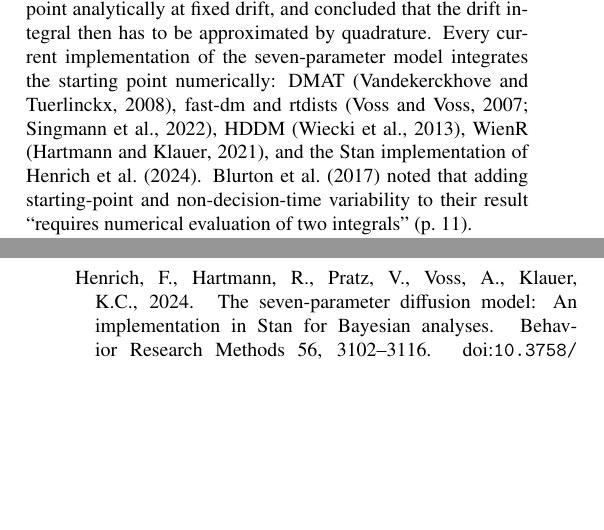
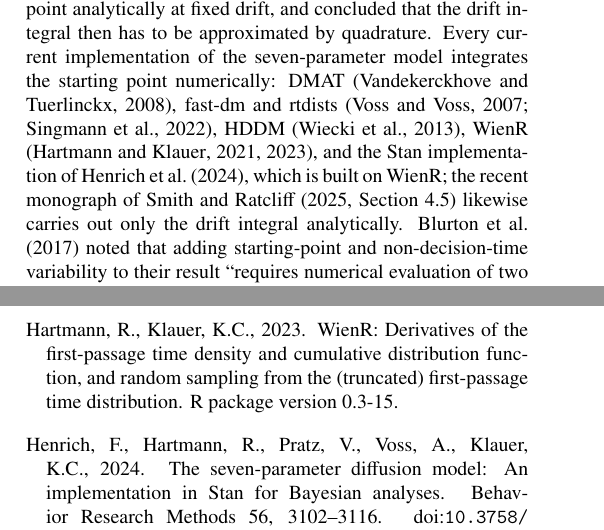
Before and after one commit to kiante-fernandez/ddm-starting-point-closed-form, a LaTeX paper (paper/main.tex, which reads paper/refs.bib): two parts of the columns of pages 1 and 6 of 6 before the commit and two parts of the columns of pages 1 and 6 of 7 after it, joined at a grey line, cut so that both start at the same text, the shorter picture padded with empty space. Compiled offline with pdfLaTeX.

Commit message:
Cite Smith & Ratcliff (2025) and the WienR package; Stan implementation noted as built on WienR

```diff
--- a/paper/main.tex
+++ b/paper/main.tex
@@ -46,7 +46,7 @@ g\left(t \mid \nu, \eta^2, a, w\right)
 \end{align}
 where $S := 1 + \eta^2 t$, $r_j = ja + aw$ for even $j$ and $r_j = ja + a(1-w)$ for odd $j$. \citet{Blurton2017} derived the corresponding cumulative distribution function. Both results are stated in the small-time representation of the first-passage time series \citep{NavarroFuss2009, Gondan2014}, that is, as a sum over image charges $r_j$ with Gaussian factors $\exp(-r_j^2/2t)$.
 
-The starting-point and non-decision-time integrals have remained numerical. \citet[pp.~706--708]{Tuerlinckx2004} worked in the large-time representation of \citet{Ratcliff1978}, in which the starting point enters through $\sin(k\pi w)$, integrated the starting point analytically at fixed drift, and concluded that the drift integral then has to be approximated by quadrature. Every current implementation of the seven-parameter model integrates the starting point numerically: DMAT \citep{VandekerckhoveTuerlinckx2008}, fast-dm and rtdists \citep{VossVoss2007, Singmann2022}, HDDM \citep{Wiecki2013}, WienR \citep{HartmannKlauer2021}, and the Stan implementation of \citet{Henrich2024}. \citet{Blurton2017} noted that adding starting-point and non-decision-time variability to their result ``requires numerical evaluation of two integrals'' (p.~11).
+The starting-point and non-decision-time integrals have remained numerical. \citet[pp.~706--708]{Tuerlinckx2004} worked in the large-time representation of \citet{Ratcliff1978}, in which the starting point enters through $\sin(k\pi w)$, integrated the starting point analytically at fixed drift, and concluded that the drift integral then has to be approximated by quadrature. Every current implementation of the seven-parameter model integrates the starting point numerically: DMAT \citep{VandekerckhoveTuerlinckx2008}, fast-dm and rtdists \citep{VossVoss2007, Singmann2022}, HDDM \citep{Wiecki2013}, WienR \citep{HartmannKlauer2021, WienR}, and the Stan implementation of \citet{Henrich2024}, which is built on WienR; the recent monograph of \citet[Section~4.5]{SmithRatcliff2025} likewise carries out only the drift integral analytically. \citet{Blurton2017} noted that adding starting-point and non-decision-time variability to their result ``requires numerical evaluation of two integrals'' (p.~11).
 
 In this note we show that the starting-point integral of the density~\eqref{eq:geta} has a closed form. The reason it was missed is representational. In the large-time series, after the drift has been integrated, the starting point appears in a Gaussian factor with a \emph{positive} coefficient of $w^2$ and the integral against $\sin(k\pi w)$ lands on the imaginary error function; this is the obstruction Tuerlinckx encountered. In the small-time series the factor $\exp(-r_j^2/2t)$ contributes a negative coefficient of $w^2$ that always dominates the positive one produced by the drift integral, so the integrand is a linear function times a decaying Gaussian, and the integral is a Gaussian moment with a closed form. Section~\ref{sec:result} gives the result and its derivation, Section~\ref{sec:large} the large-time counterpart that is needed for numerical stability at large $t$, Section~\ref{sec:conv} the truncation rule, Section~\ref{sec:grad} the partial derivatives, Section~\ref{sec:seven} the resulting seven-parameter likelihood, and Section~\ref{sec:verify} the numerical verification and a comparison of computational cost with existing software.
 
--- a/paper/refs.bib
+++ b/paper/refs.bib
@@ -172,0 +184,6 @@
+@misc{WienR,
+  author = {Hartmann, Raphael and Klauer, Karl Christoph},
+  title  = {{WienR}: Derivatives of the first-passage time density and cumulative distribution function, and random sampling from the (truncated) first-passage time distribution},
+  note   = {R package version 0.3-15},
+  year   = {2023}
+}
```
Also changed, not shown: paper/refs.bib (11 more changed lines).
